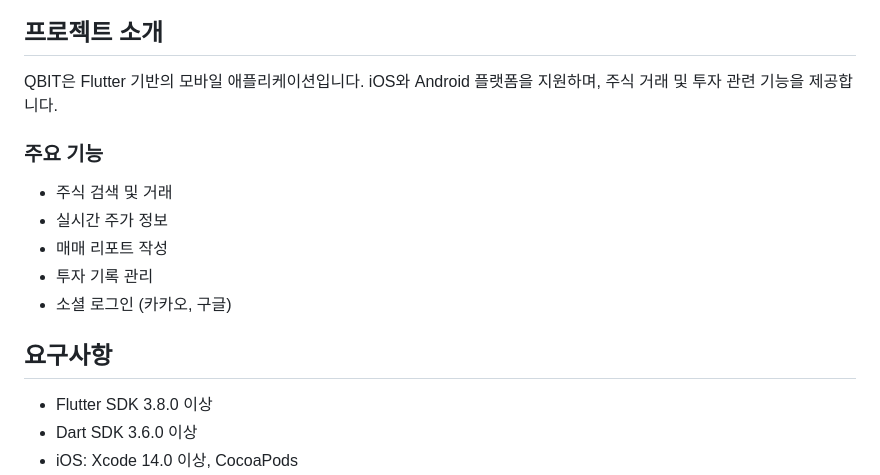
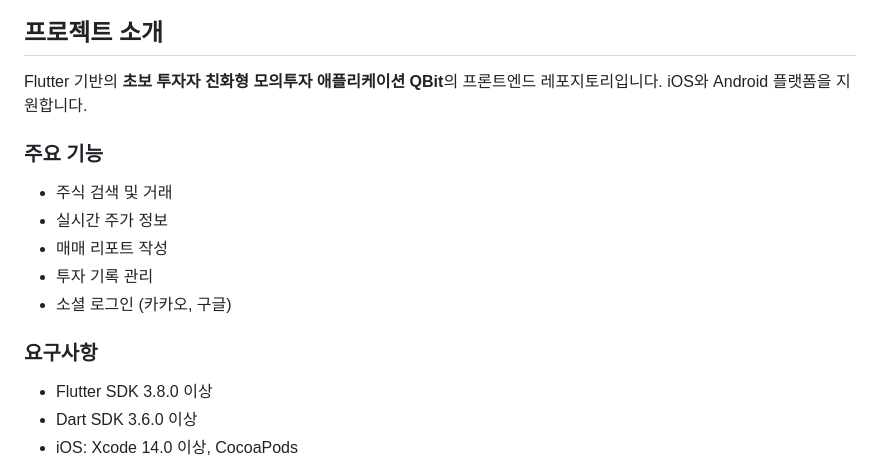
Before and after one commit to Curihous/QBIT-FE, a Markdown page: README.md, the part around the change printed below. GitHub-like rendering.

Commit message:
Update README.md
Updated project introduction and requirements sections for clarity and detail.

```diff
--- a/README.md
+++ b/README.md
@@ -4,7 +4,8 @@
 
 ## 프로젝트 소개
 
-QBIT은 Flutter 기반의 모바일 애플리케이션입니다. iOS와 Android 플랫폼을 지원하며, 주식 거래 및 투자 관련 기능을 제공합니다.
+Flutter 기반의 **초보 투자자 친화형 모의투자 애플리케이션 QBit**의 프론트엔드 레포지토리입니다. iOS와 Android 플랫폼을 지원합니다.
+
 
 ### 주요 기능
 - 주식 검색 및 거래
@@ -13,8 +14,7 @@ QBIT은 Flutter 기반의 모바일 애플리케이션입니다. iOS와 Android
 - 투자 기록 관리
 - 소셜 로그인 (카카오, 구글)
 
-## 요구사항
-
+### 요구사항
 - Flutter SDK 3.8.0 이상
 - Dart SDK 3.6.0 이상
 - iOS: Xcode 14.0 이상, CocoaPods
```
Also changed, not shown: other parts of README.md (+15 -12 lines).
